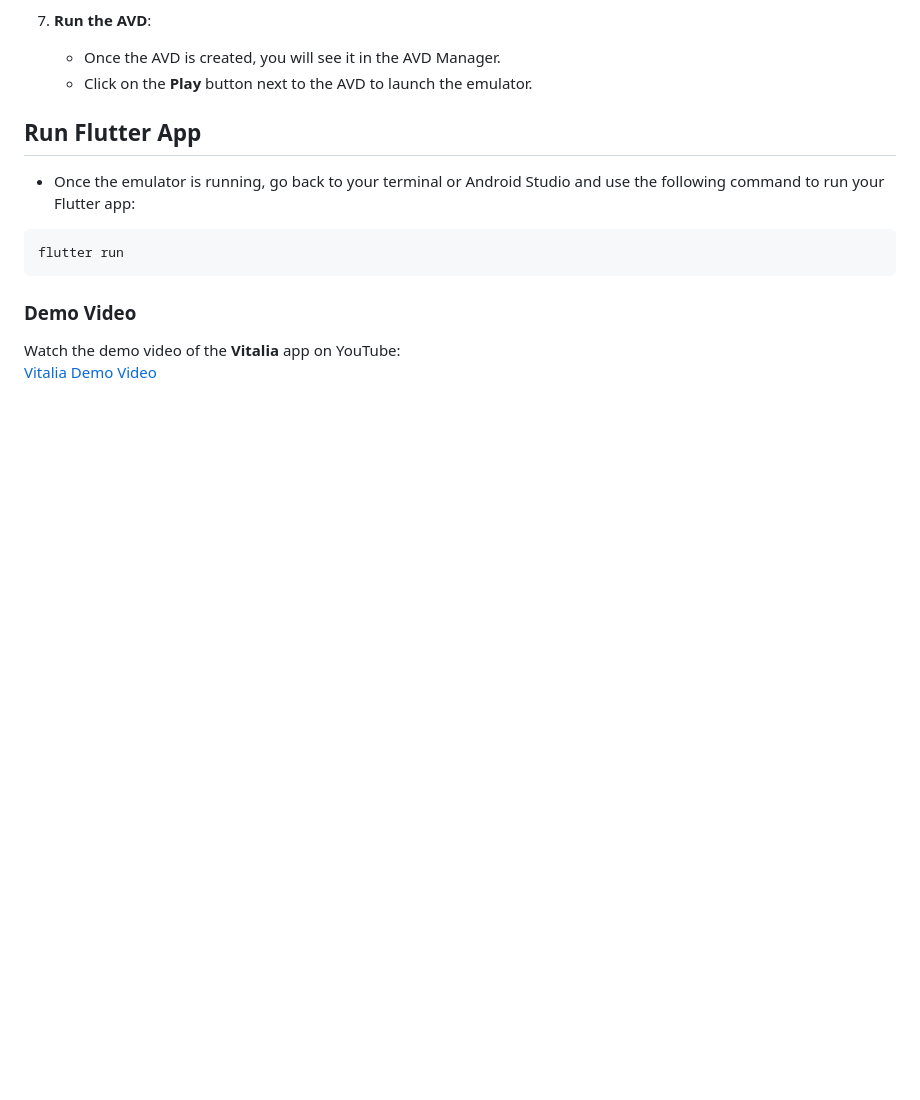
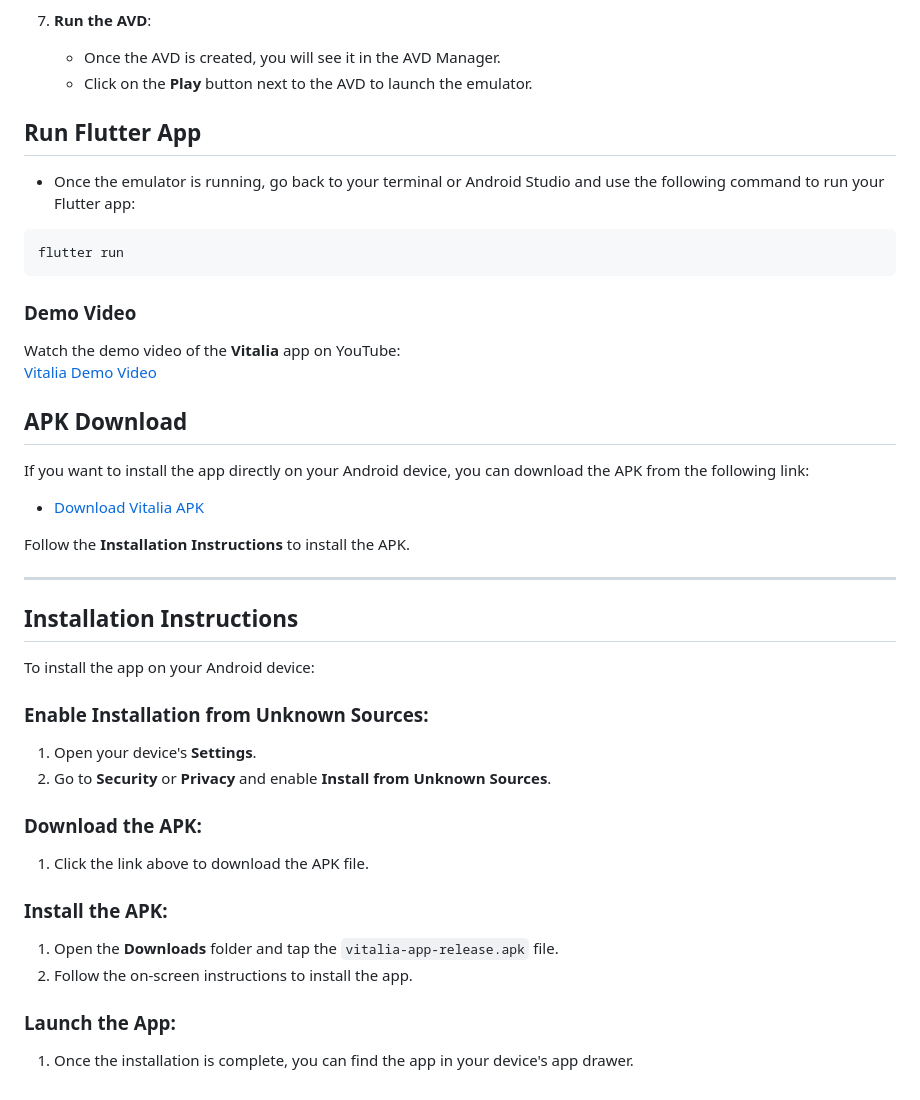
Before and after one commit to KrishnaChaitanya16/Vitalia, a Markdown page: README.md, the part around the change. GitHub-like rendering; blank space fills up the shorter version.

```diff
--- a/README.md
+++ b/README.md
@@ -114,3 +114,31 @@ To run your Flutter app on an emulator, you'll need to set up an Android Virtual
 
 Watch the demo video of the **Vitalia** app on YouTube:
 [Vitalia Demo Video](https://youtu.be/JjiYOb3D-3A)
+
+## **APK Download**
+
+If you want to install the app directly on your Android device, you can download the APK from the following link:
+
+- [Download Vitalia APK](https://storage.googleapis.com/vitalia1/app-release.apk)
+
+Follow the **Installation Instructions** to install the APK.
+
+---
+
+## **Installation Instructions**
+
+To install the app on your Android device:
+
+### **Enable Installation from Unknown Sources**:
+1. Open your device's **Settings**.
+2. Go to **Security** or **Privacy** and enable **Install from Unknown Sources**.
+
+### **Download the APK**:
+1. Click the link above to download the APK file.
+
+### **Install the APK**:
+1. Open the **Downloads** folder and tap the `vitalia-app-release.apk` file.
+2. Follow the on-screen instructions to install the app.
+
+### **Launch the App**:
+1. Once the installation is complete, you can find the app in your device's app drawer.
```
